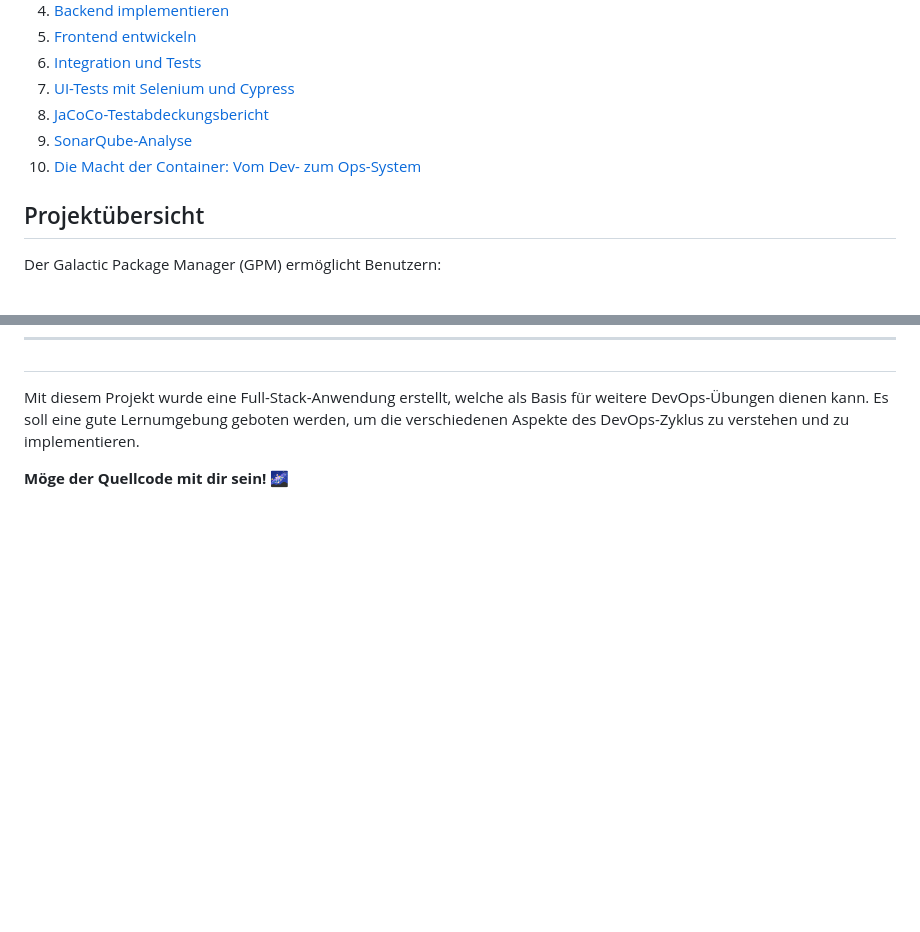
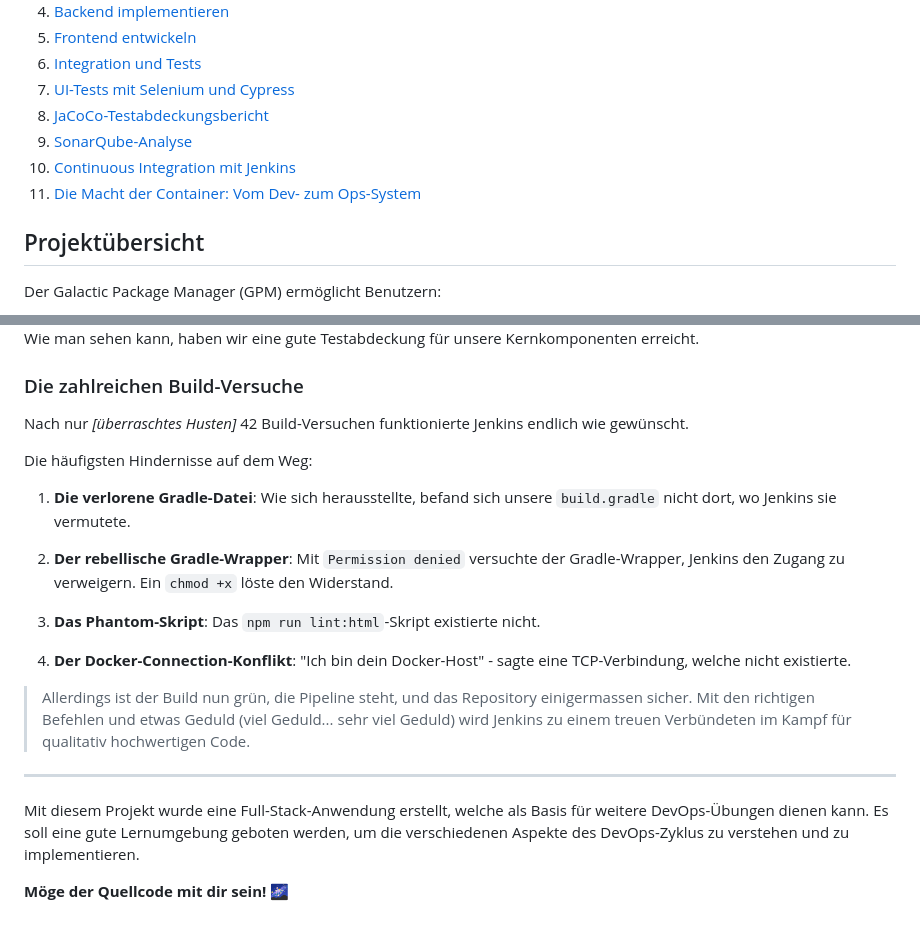
Before and after one commit to blobb3/Galactic-Package-Manager, a Markdown page: README.md, 2 parts joined by grey strips. GitHub-like rendering; blank space fills up the shorter version.

Commit message:
Update README.md
jenkins

```diff
--- a/README.md
+++ b/README.md
@@ -15,7 +15,8 @@ Dieses Lernjournal dokumentiert die Entwicklung des Galactic Package Managers (G
 7. [UI-Tests mit Selenium und Cypress](#ui-tests-mit-selenium-und-cypress)
 8. [JaCoCo-Testabdeckungsbericht](#jacoco-testabdeckungsbericht)
 9. [SonarQube-Analyse](#sonarqube-analyse)
-10. [Die Macht der Container: Vom Dev- zum Ops-System](#die-macht-der-container-vom-dev-planeten-zum-ops-system)
+10. [Continuous Integration mit Jenkins](#continuous-integration-mit-jenkins)
+11. [Die Macht der Container: Vom Dev- zum Ops-System](#die-macht-der-container-vom-dev-planeten-zum-ops-system)
 
 ## Projektübersicht
 
@@ -588,3 +666,26 @@ Als nächstes werdn die nachfolgenden Punkte angegangen:
+Wie man sehen kann, haben wir eine gute Testabdeckung für unsere Kernkomponenten erreicht.
+
+### Die zahlreichen Build-Versuche
+
+Nach nur *[überraschtes Husten]* 42 Build-Versuchen funktionierte Jenkins endlich wie gewünscht.
+
+Die häufigsten Hindernisse auf dem Weg:
+
+1. **Die verlorene Gradle-Datei**: Wie sich herausstellte, befand sich unsere `build.gradle` nicht dort, wo Jenkins sie vermutete.
+
+2. **Der rebellische Gradle-Wrapper**: Mit `Permission denied` versuchte der Gradle-Wrapper, Jenkins den Zugang zu verweigern. Ein `chmod +x` löste den Widerstand.
+
+3. **Das Phantom-Skript**: Das `npm run lint:html`-Skript existierte nicht.
+
+4. **Der Docker-Connection-Konflikt**: "Ich bin dein Docker-Host" - sagte eine TCP-Verbindung, welche nicht existierte.
+
+> Allerdings ist der Build nun grün, die Pipeline steht, und das Repository einigermassen sicher.
+> Mit den richtigen Befehlen und etwas Geduld (viel Geduld... sehr viel Geduld) wird Jenkins zu einem treuen Verbündeten im Kampf für qualitativ hochwertigen Code.
+
+---
+
+
+
 
 Mit diesem Projekt wurde eine Full-Stack-Anwendung erstellt, welche als Basis für weitere DevOps-Übungen dienen kann. Es soll eine gute Lernumgebung geboten werden, um die verschiedenen Aspekte des DevOps-Zyklus zu verstehen und zu implementieren.
 
```
Also changed, not shown: other parts of README.md (+78 -1 lines).
